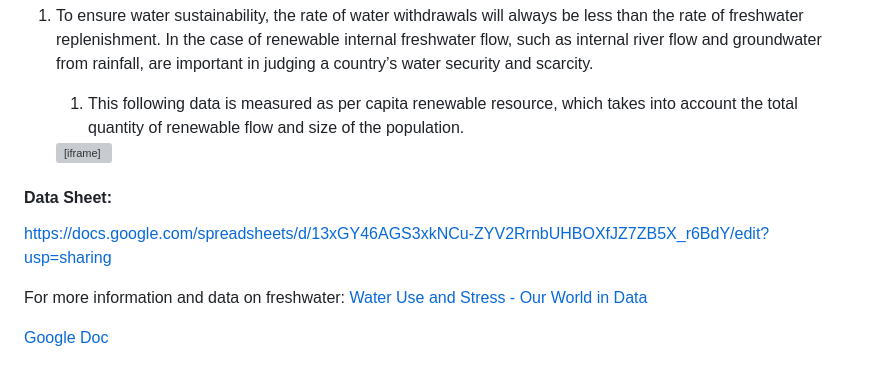
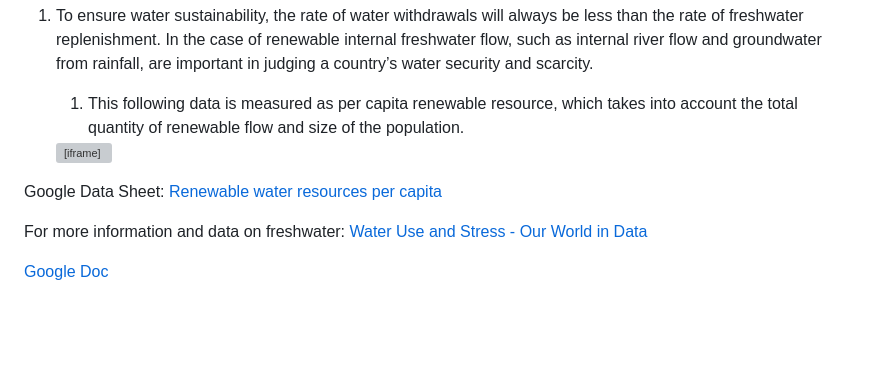
Before and after one commit to vpriya22/data-commons, a Markdown page: docs/water/index.md, the part around the change. Rendered like a GitHub page; blank space fills up the shorter version; grey boxes are pictures that could not be loaded.

Commit message:
Google link text

```diff
--- a/docs/water/index.md
+++ b/docs/water/index.md
@@ -119,9 +119,7 @@ The following data presents the data of freshwater use (groundwater, surface wat
 
    <iframe src="https://ourworldindata.org/grapher/renewable-water-resources-per-capita?tab=chart" loading="lazy" style="width: 100%; height: 600px; border: 0px none;" allow="web-share; clipboard-write"></iframe>
 
-#### Data Sheet:
-
-<https://docs.google.com/spreadsheets/d/13xGY46AGS3xkNCu-ZYV2RrnbUHBOXfJZ7ZB5X_r6BdY/edit?usp=sharing>
+Google Data Sheet: <a href="https://docs.google.com/spreadsheets/d/13xGY46AGS3xkNCu-ZYV2RrnbUHBOXfJZ7ZB5X_r6BdY/edit?usp=sharing">Renewable water resources per capita</a>
 
 For more information and data on freshwater: [Water Use and Stress - Our World in Data](https://ourworldindata.org/water-use-stress)
 
```
